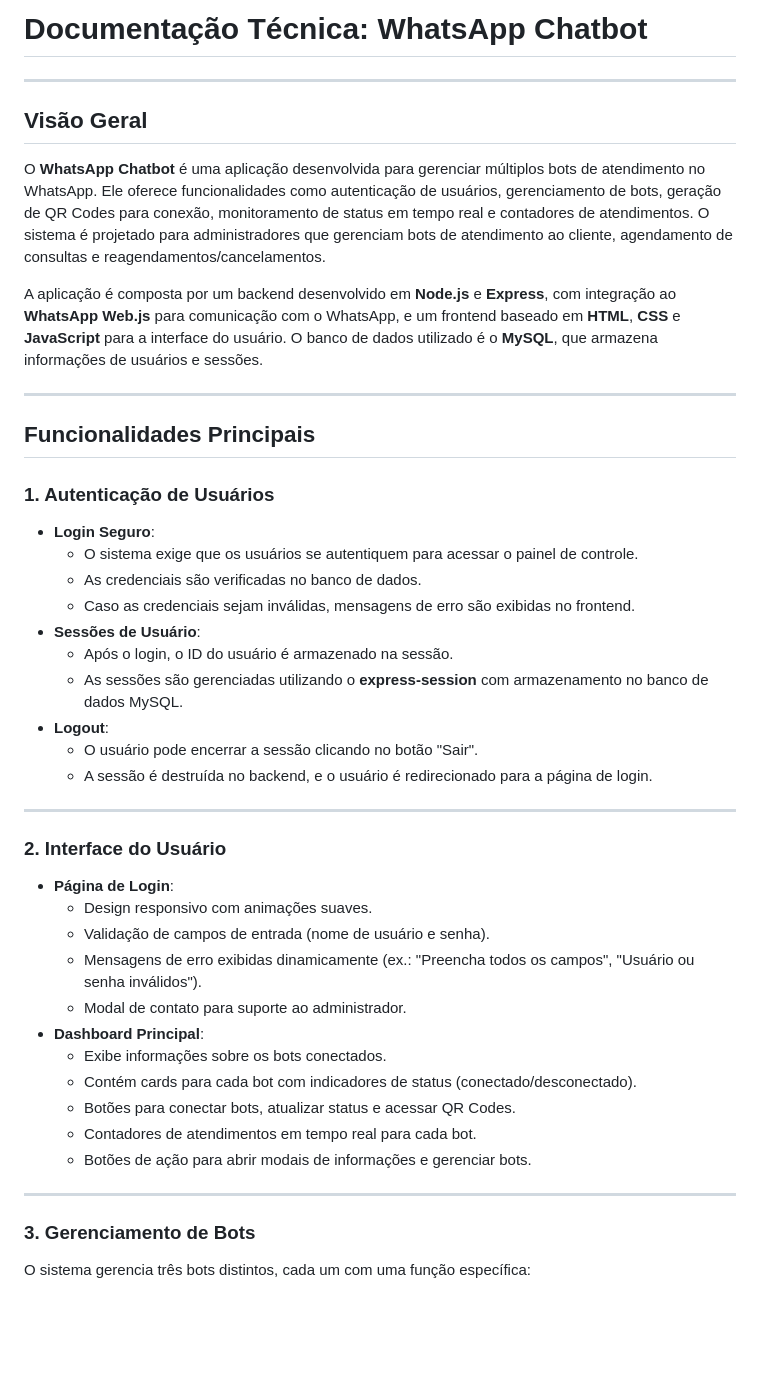
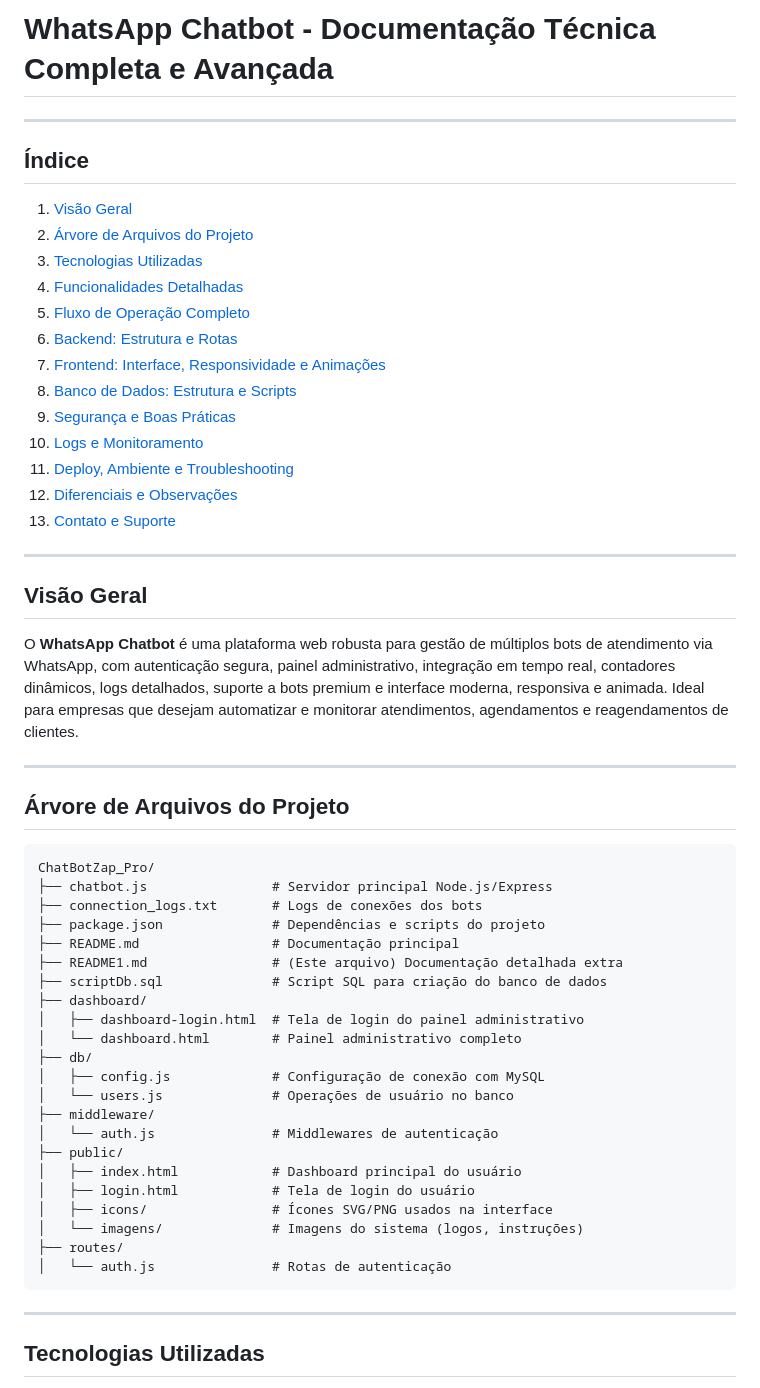
Before and after one commit to pabloedusilva/ChatBotZap, a Markdown page: README.md, the part around one of its changes. Rendered like a GitHub page; blank space fills up the shorter version.

````diff
--- a/README.md
+++ b/README.md
@@ -1,46 +1,59 @@
-# Documentação Técnica: WhatsApp Chatbot
+# WhatsApp Chatbot - Documentação Técnica Completa e Avançada
 
 ---
 
-## **Visão Geral**
+## Índice
 
-O **WhatsApp Chatbot** é uma aplicação desenvolvida para gerenciar múltiplos bots de atendimento no WhatsApp. Ele oferece funcionalidades como autenticação de usuários, gerenciamento de bots, geração de QR Codes para conexão, monitoramento de status em tempo real e contadores de atendimentos. O sistema é projetado para administradores que gerenciam bots de atendimento ao cliente, agendamento de consultas e reagendamentos/cancelamentos.
-
-A aplicação é composta por um backend desenvolvido em **Node.js** e **Express**, com integração ao **WhatsApp Web.js** para comunicação com o WhatsApp, e um frontend baseado em **HTML**, **CSS** e **JavaScript** para a interface do usuário. O banco de dados utilizado é o **MySQL**, que armazena informações de usuários e sessões.
+1. [Visão Geral](#visão-geral)
+2. [Árvore de Arquivos do Projeto](#árvore-de-arquivos-do-projeto)
+3. [Tecnologias Utilizadas](#tecnologias-utilizadas)
+4. [Funcionalidades Detalhadas](#funcionalidades-detalhadas)
+5. [Fluxo de Operação Completo](#fluxo-de-operação-completo)
+6. [Backend: Estrutura e Rotas](#backend-estrutura-e-rotas)
+7. [Frontend: Interface, Responsividade e Animações](#frontend-interface-responsividade-e-animações)
+8. [Banco de Dados: Estrutura e Scripts](#banco-de-dados-estrutura-e-scripts)
+9. [Segurança e Boas Práticas](#segurança-e-boas-práticas)
+10. [Logs e Monitoramento](#logs-e-monitoramento)
+11. [Deploy, Ambiente e Troubleshooting](#deploy-ambiente-e-troubleshooting)
+12. [Diferenciais e Observações](#diferenciais-e-observações)
+13. [Contato e Suporte](#contato-e-suporte)
 
 ---
 
-## **Funcionalidades Principais**
+## Visão Geral
 
-### **1. Autenticação de Usuários**
-- **Login Seguro**:
-  - O sistema exige que os usuários se autentiquem para acessar o painel de controle.
-  - As credenciais são verificadas no banco de dados.
-  - Caso as credenciais sejam inválidas, mensagens de erro são exibidas no frontend.
-- **Sessões de Usuário**:
-  - Após o login, o ID do usuário é armazenado na sessão.
-  - As sessões são gerenciadas utilizando o **express-session** com armazenamento no banco de dados MySQL.
-- **Logout**:
-  - O usuário pode encerrar a sessão clicando no botão "Sair".
-  - A sessão é destruída no backend, e o usuário é redirecionado para a página de login.
+O **WhatsApp Chatbot** é uma plataforma web robusta para gestão de múltiplos bots de atendimento via WhatsApp, com autenticação segura, painel administrativo, integração em tempo real, contadores dinâmicos, logs detalhados, suporte a bots premium e interface moderna, responsiva e animada. Ideal para empresas que desejam automatizar e monitorar atendimentos, agendamentos e reagendamentos de clientes.
 
 ---
 
-### **2. Interface do Usuário**
-- **Página de Login**:
-  - Design responsivo com animações suaves.
-  - Validação de campos de entrada (nome de usuário e senha).
-  - Mensagens de erro exibidas dinamicamente (ex.: "Preencha todos os campos", "Usuário ou senha inválidos").
-  - Modal de contato para suporte ao administrador.
-- **Dashboard Principal**:
-  - Exibe informações sobre os bots conectados.
-  - Contém cards para cada bot com indicadores de status (conectado/desconectado).
-  - Botões para conectar bots, atualizar status e acessar QR Codes.
-  - Contadores de atendimentos em tempo real para cada bot.
-  - Botões de ação para abrir modais de informações e gerenciar bots.
+## Árvore de Arquivos do Projeto
+
+```
+ChatBotZap_Pro/
+├── chatbot.js                # Servidor principal Node.js/Express
+├── connection_logs.txt       # Logs de conexões dos bots
+├── package.json              # Dependências e scripts do projeto
+├── README.md                 # Documentação principal
+├── README1.md                # (Este arquivo) Documentação detalhada extra
+├── scriptDb.sql              # Script SQL para criação do banco de dados
+├── dashboard/
+│   ├── dashboard-login.html  # Tela de login do painel administrativo
+│   └── dashboard.html        # Painel administrativo completo
+├── db/
+│   ├── config.js             # Configuração de conexão com MySQL
+│   └── users.js              # Operações de usuário no banco
+├── middleware/
+│   └── auth.js               # Middlewares de autenticação
+├── public/
+│   ├── index.html            # Dashboard principal do usuário
+│   ├── login.html            # Tela de login do usuário
+│   ├── icons/                # Ícones SVG/PNG usados na interface
+│   └── imagens/              # Imagens do sistema (logos, instruções)
+├── routes/
+│   └── auth.js               # Rotas de autenticação
+```
 
 ---
 
-### **3. Gerenciamento de Bots**
-O sistema gerencia três bots distintos, cada um com uma função específica:
+## Tecnologias Utilizadas
 
````
Also changed, not shown: other parts of README.md (+184 -98 lines).
